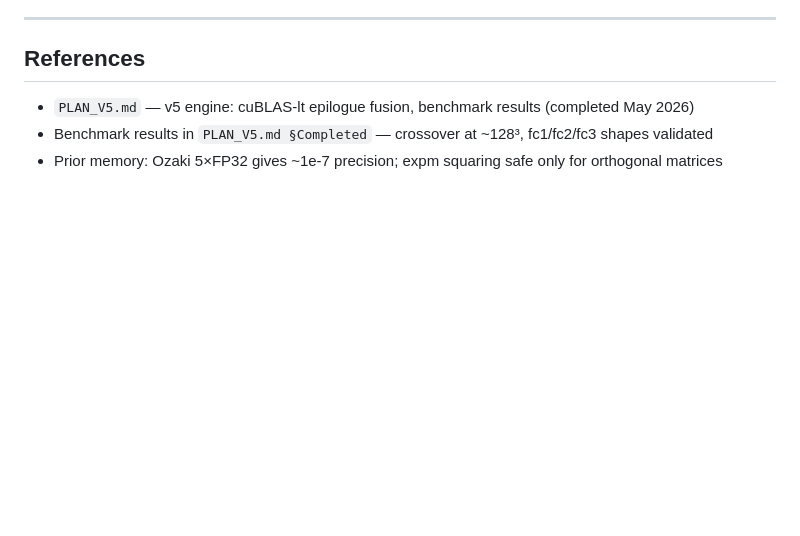
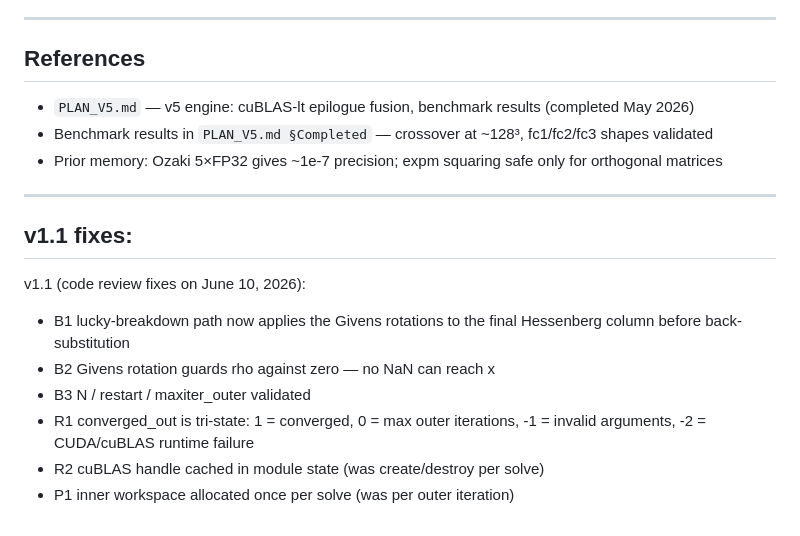
Before and after one commit to frasertajima/MPDOK, a Markdown page: README.md, the part around the change. GitHub-like rendering; blank space fills up the shorter version.

Commit message:
Update README with v1.1 fixes and enhancements
Added v1.1 fixes and details to README.

```diff
--- a/README.md
+++ b/README.md
@@ -102,3 +102,13 @@ The name captures all three stages: mixed precision is the mechanism, dense-oper
 - `PLAN_V5.md` — v5 engine: cuBLAS-lt epilogue fusion, benchmark results (completed May 2026)
 - Benchmark results in `PLAN_V5.md §Completed` — crossover at ~128³, fc1/fc2/fc3 shapes validated
 - Prior memory: Ozaki 5×FP32 gives ~1e-7 precision; expm squaring safe only for orthogonal matrices
+
+---
+## v1.1 fixes:
+v1.1 (code review fixes on June 10, 2026):
+-   B1  lucky-breakdown path now applies the Givens rotations to the final Hessenberg column before back-substitution
+-   B2  Givens rotation guards rho against zero — no NaN can reach x
+-   B3  N / restart / maxiter_outer validated
+-   R1  converged_out is tri-state: 1 = converged, 0 = max outer iterations, -1 = invalid arguments, -2 = CUDA/cuBLAS runtime failure
+-   R2  cuBLAS handle cached in module state (was create/destroy per solve)
+-   P1  inner workspace allocated once per solve (was per outer iteration)
```
